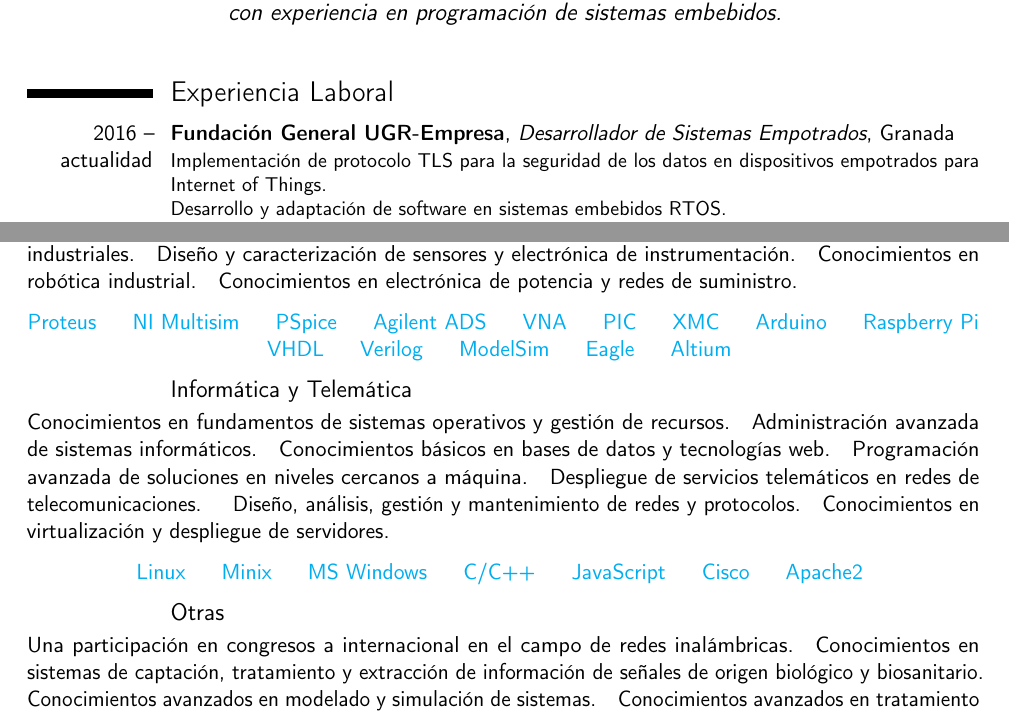
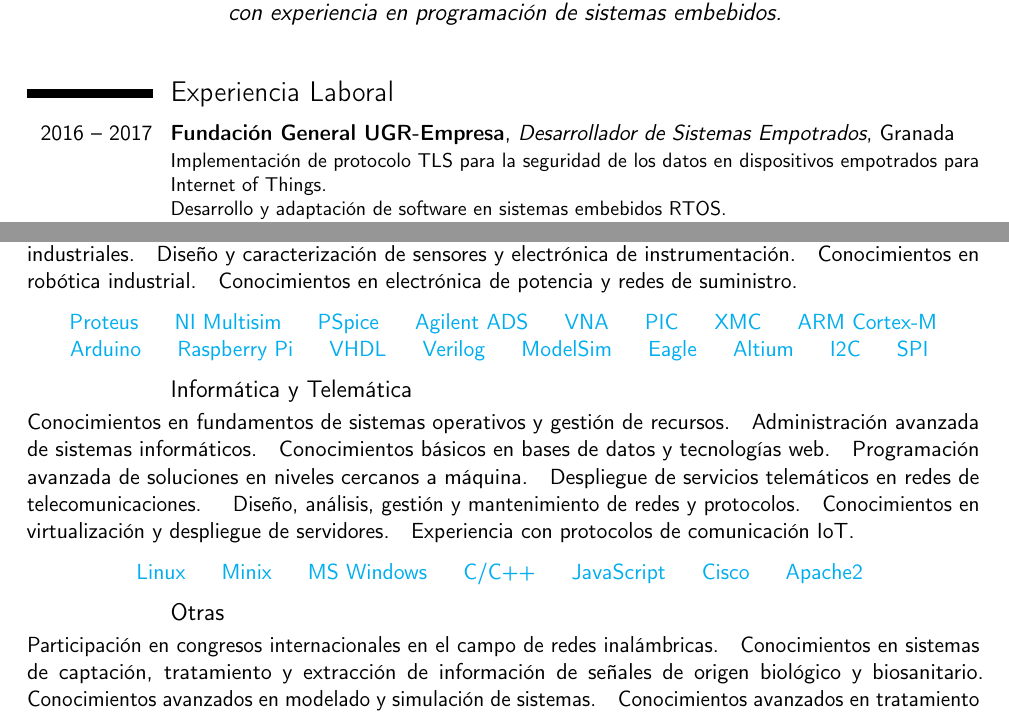
Before and after one commit to guyikcgg/CV, a LaTeX CV (src/CV_es.tex): two parts of pages 1 and 2 of 2, joined at a grey line, cut so that both start at the same text. Compiled offline with pdfLaTeX.

Commit message:
Update CV

```diff
--- a/src/CV_es.tex
+++ b/src/CV_es.tex
@@ -55,7 +55,7 @@
 %% Working experience
 \section{Experiencia Laboral}
 
-\cventry{2016 -- actualidad}
+\cventry{2016 -- 2017}
 {Fundación General UGR-Empresa}{Desarrollador de Sistemas Empotrados}{Granada}{}
 {Implementación de protocolo TLS para la seguridad de los datos en dispositivos empotrados para Internet of Things.\\
 Desarrollo y adaptación de software en sistemas embebidos RTOS.\\
@@ -162,9 +162,9 @@ Diseño y caracterización de sensores y electrónica de instrumentación.\quad
 \textcolor{cyan}{
 Proteus \quad{} NI~Multisim \quad{} PSpice \quad{}
 Agilent~ADS \quad{} VNA \quad{}
-PIC \quad{} XMC \quad{} Arduino \quad{} Raspberry~Pi \quad{}
+PIC \quad{} XMC \quad{} ARM Cortex-M \quad{} Arduino \quad{} Raspberry~Pi \quad{}
 VHDL \quad{} Verilog \quad{} ModelSim \quad{}
-Eagle \quad{} Altium
+Eagle \quad{} Altium \quad{} I2C \quad{} SPI
 }
 \end{center}
 
@@ -180,6 +180,7 @@ Eagle \quad{} Altium
 {Diseño, análisis, gestión y mantenimiento de redes y protocolos.}\quad
 %\protect\\[0.3em]
 {Conocimientos en virtualización y despliegue de servidores.}\quad
+{Experiencia con protocolos de comunicación IoT.}
 
 \begin{center}
 \textcolor{cyan}{
@@ -188,7 +189,7 @@ Linux \quad{} Minix \quad{} MS~Windows \quad{} C/C++ \quad{} JavaScript \quad{}
 \end{center}
 
 \subsection{Otras}
-\href{http://ieeexplore.ieee.org/stamp/stamp.jsp?tp=&arnumber=7733012&isnumber=7732953}{Una participación en congresos a internacional en el campo de redes inalámbricas.}\quad Conocimientos en sistemas de captación, tratamiento y extracción de información de señales de origen biológico y biosanitario.\quad
+\href{http://ieeexplore.ieee.org/stamp/stamp.jsp?tp=&arnumber=7733012&isnumber=7732953}{Participación en congresos internacionales en el campo de redes inalámbricas.}\quad Conocimientos en sistemas de captación, tratamiento y extracción de información de señales de origen biológico y biosanitario.\quad
 %\protect\\[0.3em]
 Conocimientos avanzados en modelado y simulación de sistemas.\quad
 Conocimientos avanzados en tratamiento digital de señales.\quad
```
Also changed, not shown: CV_es.pdf.
